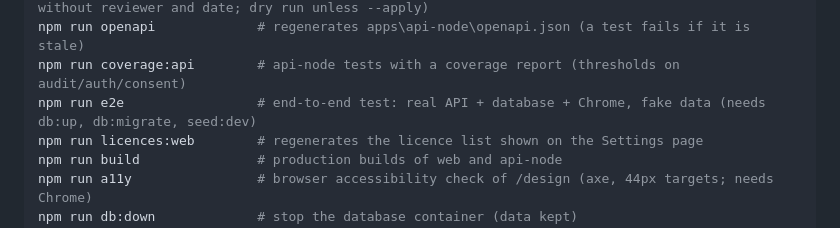
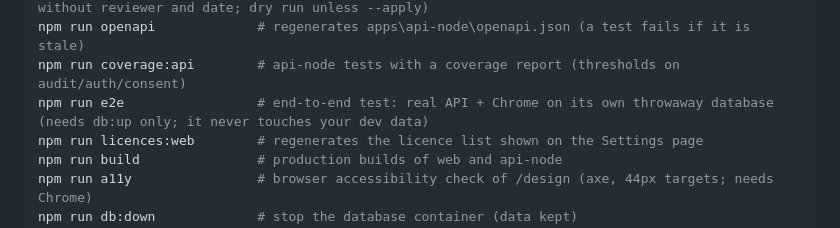
Before and after one commit to Ansh0308/VaaniEHR, a Markdown page: README.md, the part around the change. GitHub-like rendering.

Commit message:
phase3b-fix: owner note on the rebuilt MIGRATION_DATABASE_URL and the e2e cleanup

```diff
--- a/README.md
+++ b/README.md
@@ -70,7 +70,7 @@ npm run medicines:codes -- <file.csv>      # maps licensed SNOMED / ATC codes fr
 npm run medicines:translit -- <file.csv>   # loads a Gujarati-reviewed search list (refuses rows without reviewer and date; dry run unless --apply)
 npm run openapi             # regenerates apps\api-node\openapi.json (a test fails if it is stale)
 npm run coverage:api        # api-node tests with a coverage report (thresholds on audit/auth/consent)
-npm run e2e                 # end-to-end test: real API + database + Chrome, fake data (needs db:up, db:migrate, seed:dev)
+npm run e2e                 # end-to-end test: real API + Chrome on its own throwaway database (needs db:up only; it never touches your dev data)
 npm run licences:web        # regenerates the licence list shown on the Settings page
 npm run build               # production builds of web and api-node
 npm run a11y                # browser accessibility check of /design (axe, 44px targets; needs Chrome)
```
Also changed, not shown: docs/OWNER_ACTIONS.md (+4 -0 lines).
